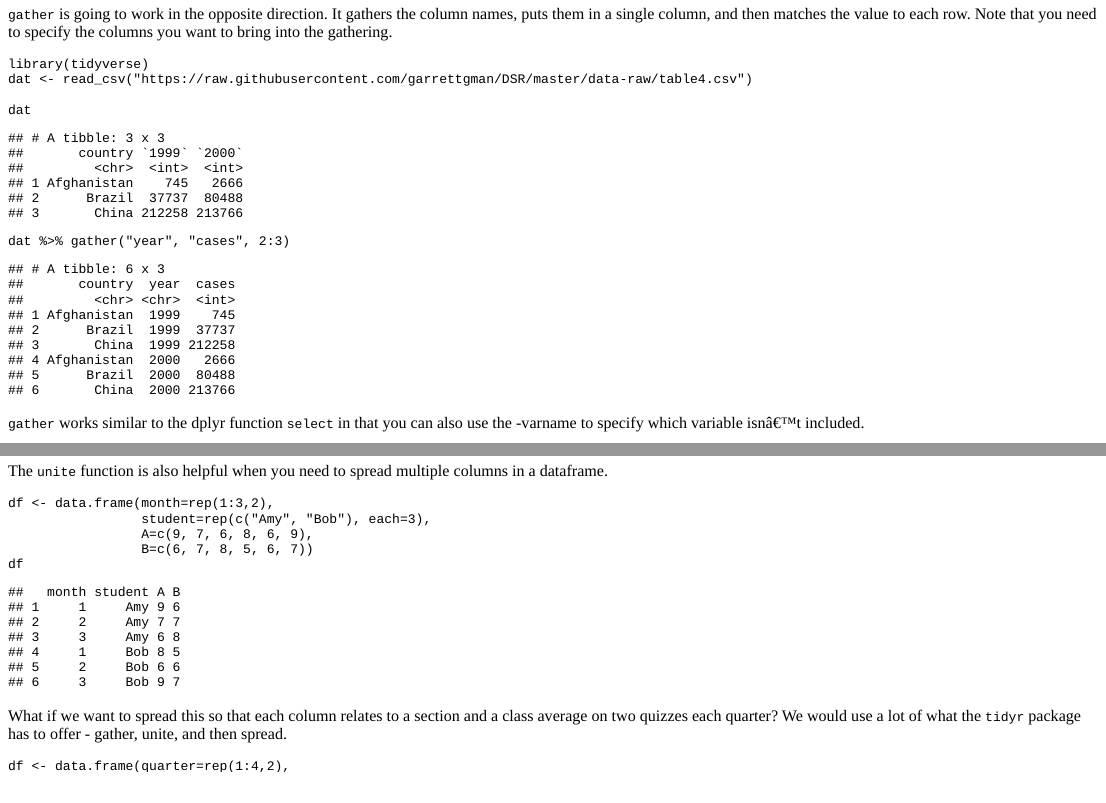
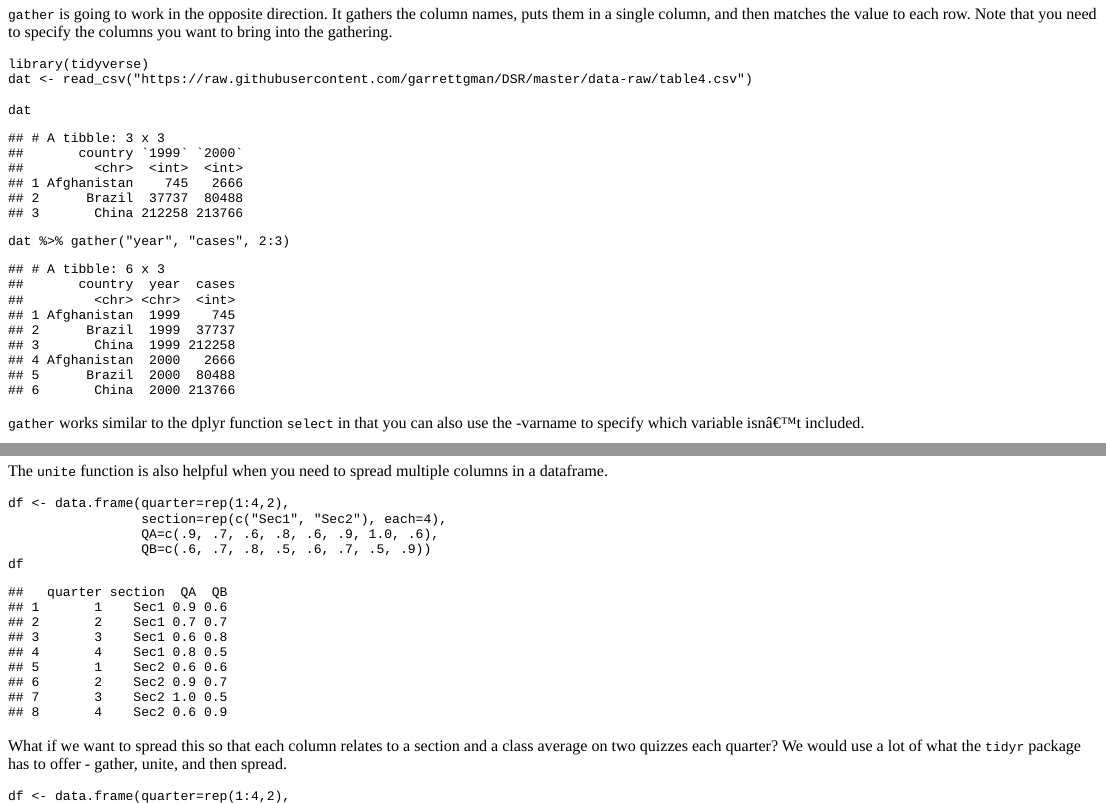
Before and after one commit to taylorgrant/blogdown_content, an R Markdown document (content/post/2018-02-25-snippets-tidyr.Rmd): the page in a window 1100 px wide, from 700 px down, and a second part further down, joined at a grey line. The pictures show the output file content/post/2018-02-25-snippets-tidyr.html that the author committed with the source, opened offline.

Commit message:
once again

````diff
--- a/content/post/2018-02-25-snippets-tidyr.Rmd
+++ b/content/post/2018-02-25-snippets-tidyr.Rmd
@@ -81,10 +81,10 @@ data %>% unite(datetime, hour, min, second, sep = ":")
 The `unite` function is also helpful when you need to spread multiple columns in a dataframe.
 
 ```{r}
-df <- data.frame(month=rep(1:3,2),
-                 student=rep(c("Amy", "Bob"), each=3),
-                 A=c(9, 7, 6, 8, 6, 9),
-                 B=c(6, 7, 8, 5, 6, 7))
+df <- data.frame(quarter=rep(1:4,2),
+                 section=rep(c("Sec1", "Sec2"), each=4),
+                 QA=c(.9, .7, .6, .8, .6, .9, 1.0, .6),
+                 QB=c(.6, .7, .8, .5, .6, .7, .5, .9))
 df
 ```
 
````
Also changed, not shown: content/post/2018-02-25-snippets-tidyr.html.
